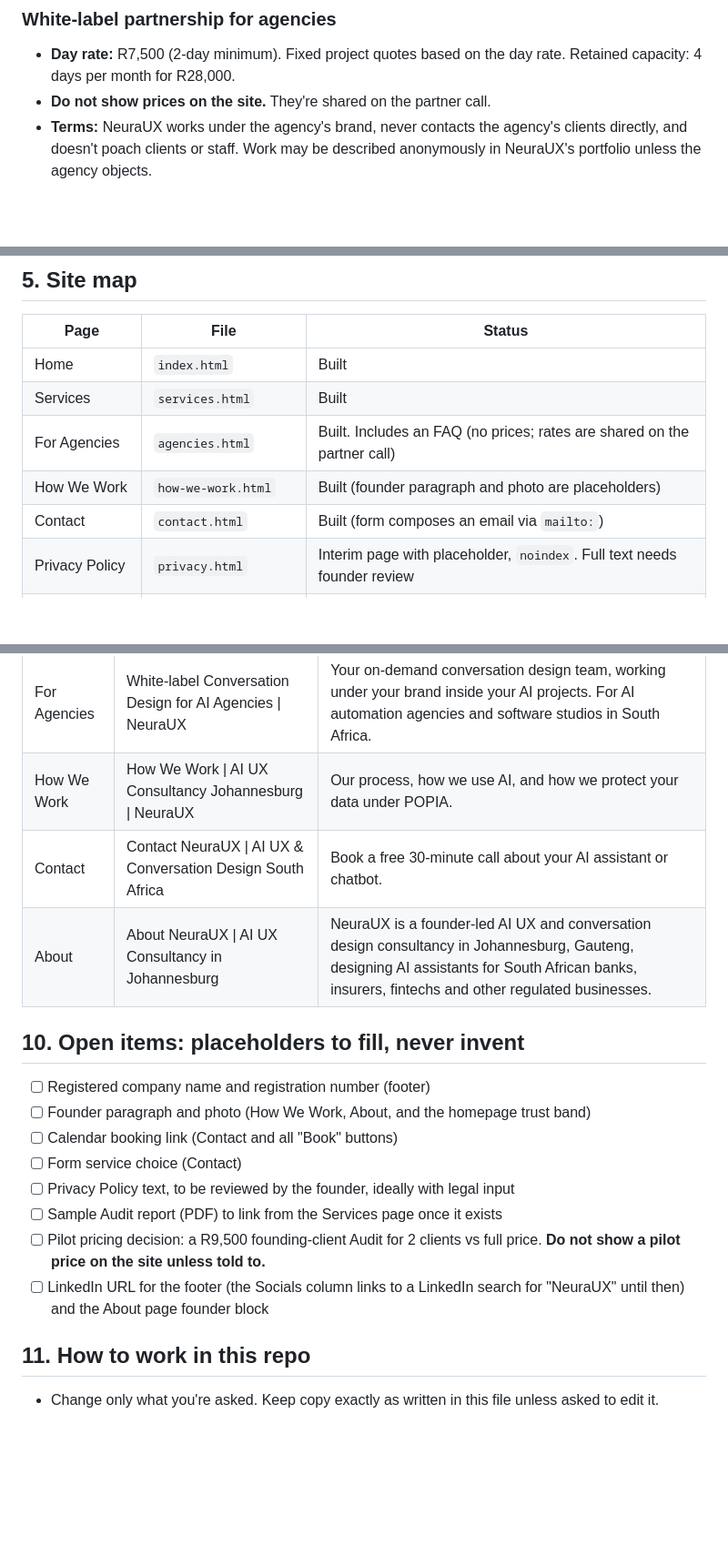
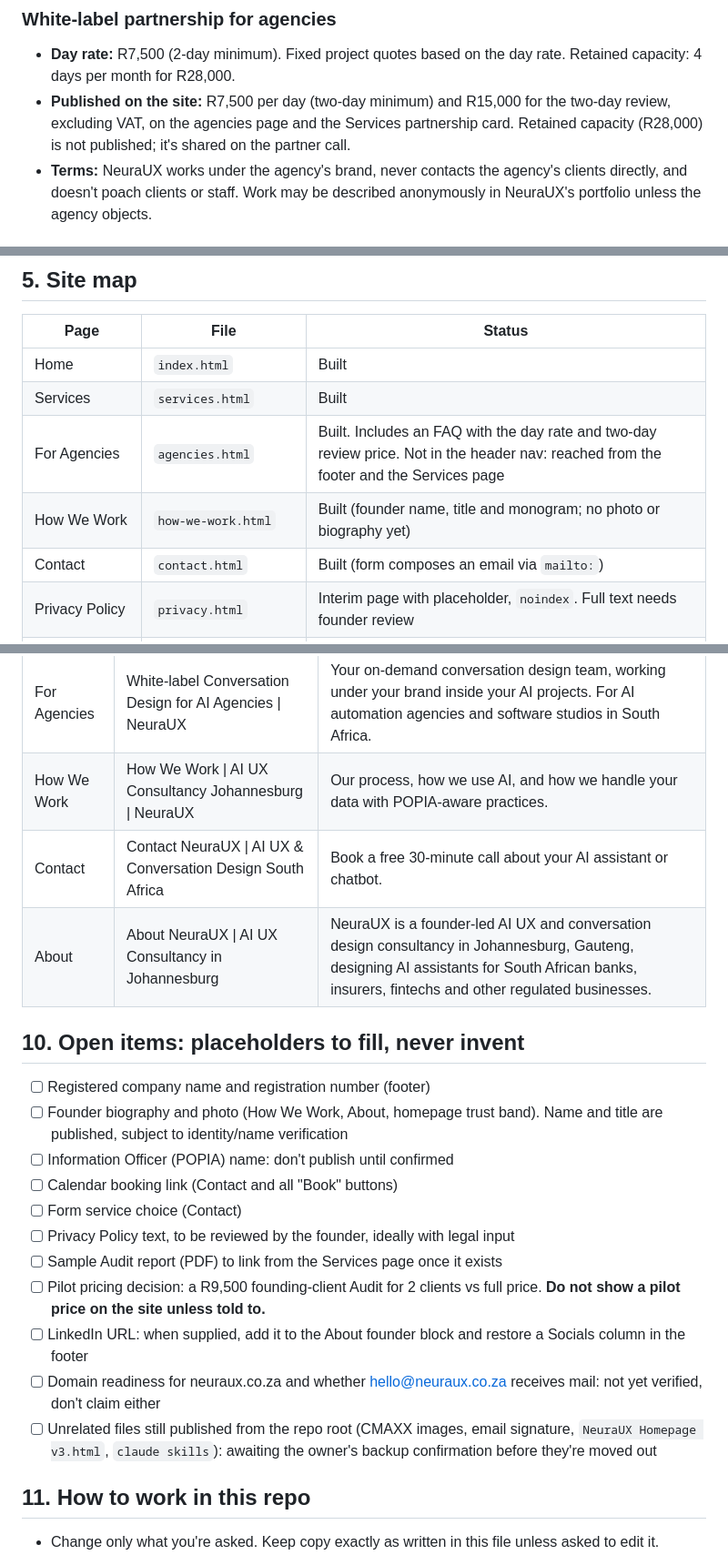
Before and after one commit to Sphamandla-designer/neuraux, a Markdown page: CLAUDE.md, 3 parts joined by grey strips. Shown at 91% size. Rendered like a GitHub page; blank space fills up the shorter version.

```diff
--- a/CLAUDE.md
+++ b/CLAUDE.md
@@ -81,7 +81,7 @@ Only these three services appear on the site. All prices are in ZAR, excluding V
 ### White-label partnership for agencies
 
 - **Day rate:** R7,500 (2-day minimum). Fixed project quotes based on the day rate. Retained capacity: 4 days per month for R28,000.
-- **Do not show prices on the site.** They're shared on the partner call.
+- **Published on the site:** R7,500 per day (two-day minimum) and R15,000 for the two-day review, excluding VAT, on the agencies page and the Services partnership card. Retained capacity (R28,000) is not published; it's shared on the partner call.
 - **Terms:** NeuraUX works under the agency's brand, never contacts the agency's clients directly, and doesn't poach clients or staff. Work may be described anonymously in NeuraUX's portfolio unless the agency objects.
 
 ### The six Audit dimensions (used on the homepage)
@@ -98,8 +98,8 @@ Workflow UX (R65k–120k) and monthly Advisory (R14,500) exist internally but ar
 | --- | --- | --- |
 | Home | `index.html` | Built |
 | Services | `services.html` | Built |
-| For Agencies | `agencies.html` | Built. Includes an FAQ (no prices; rates are shared on the partner call) |
-| How We Work | `how-we-work.html` | Built (founder paragraph and photo are placeholders) |
+| For Agencies | `agencies.html` | Built. Includes an FAQ with the day rate and two-day review price. Not in the header nav: reached from the footer and the Services page |
+| How We Work | `how-we-work.html` | Built (founder name, title and monogram; no photo or biography yet) |
 | Contact | `contact.html` | Built (form composes an email via `mailto:`) |
 | Privacy Policy | `privacy.html` | Interim page with placeholder, `noindex`. Full text needs founder review |
 | AI Experience Audit | `ai-experience-audit.html` | Built. Diagnostic service page with qualification form |
@@ -239,20 +243,23 @@ Shared styles live in `css/site.css` (all tokens at the top) and behaviour in `j
 | Home | NeuraUX \| AI UX & Conversation Design in Johannesburg, South Africa | NeuraUX designs and audits AI assistants for South African banks, insurers, fintechs and other regulated businesses, with conversation design, UX and compliance built into the experience. |
 | Services | AI Experience Audit & Conversation Design \| NeuraUX | Fixed-price AI experience audits from R18,500 and build-ready conversation design blueprints for South African banks, insurers, fintechs and other regulated businesses. |
 | For Agencies | White-label Conversation Design for AI Agencies \| NeuraUX | Your on-demand conversation design team, working under your brand inside your AI projects. For AI automation agencies and software studios in South Africa. |
-| How We Work | How We Work \| AI UX Consultancy Johannesburg \| NeuraUX | Our process, how we use AI, and how we protect your data under POPIA. |
+| How We Work | How We Work \| AI UX Consultancy Johannesburg \| NeuraUX | Our process, how we use AI, and how we handle your data with POPIA-aware practices. |
 | Contact | Contact NeuraUX \| AI UX & Conversation Design South Africa | Book a free 30-minute call about your AI assistant or chatbot. |
 | About | About NeuraUX \| AI UX Consultancy in Johannesburg | NeuraUX is a founder-led AI UX and conversation design consultancy in Johannesburg, Gauteng, designing AI assistants for South African banks, insurers, fintechs and other regulated businesses. |
 
 ## 10. Open items: placeholders to fill, never invent
 
 - [ ] Registered company name and registration number (footer)
-- [ ] Founder paragraph and photo (How We Work, About, and the homepage trust band)
+- [ ] Founder biography and photo (How We Work, About, homepage trust band). Name and title are published, subject to identity/name verification
+- [ ] Information Officer (POPIA) name: don't publish until confirmed
 - [ ] Calendar booking link (Contact and all "Book" buttons)
 - [ ] Form service choice (Contact)
 - [ ] Privacy Policy text, to be reviewed by the founder, ideally with legal input
 - [ ] Sample Audit report (PDF) to link from the Services page once it exists
 - [ ] Pilot pricing decision: a R9,500 founding-client Audit for 2 clients vs full price. **Do not show a pilot price on the site unless told to.**
-- [ ] LinkedIn URL for the footer (the Socials column links to a LinkedIn search for "NeuraUX" until then) and the About page founder block
+- [ ] LinkedIn URL: when supplied, add it to the About founder block and restore a Socials column in the footer
+- [ ] Domain readiness for neuraux.co.za and whether hello@neuraux.co.za receives mail: not yet verified, don't claim either
+- [ ] Unrelated files still published from the repo root (CMAXX images, email signature, `NeuraUX Homepage v3.html`, `claude skills`): awaiting the owner's backup confirmation before they're moved out
 
 ## 11. How to work in this repo
 
```
Also changed, not shown: other parts of CLAUDE.md (+13 -9 lines).
